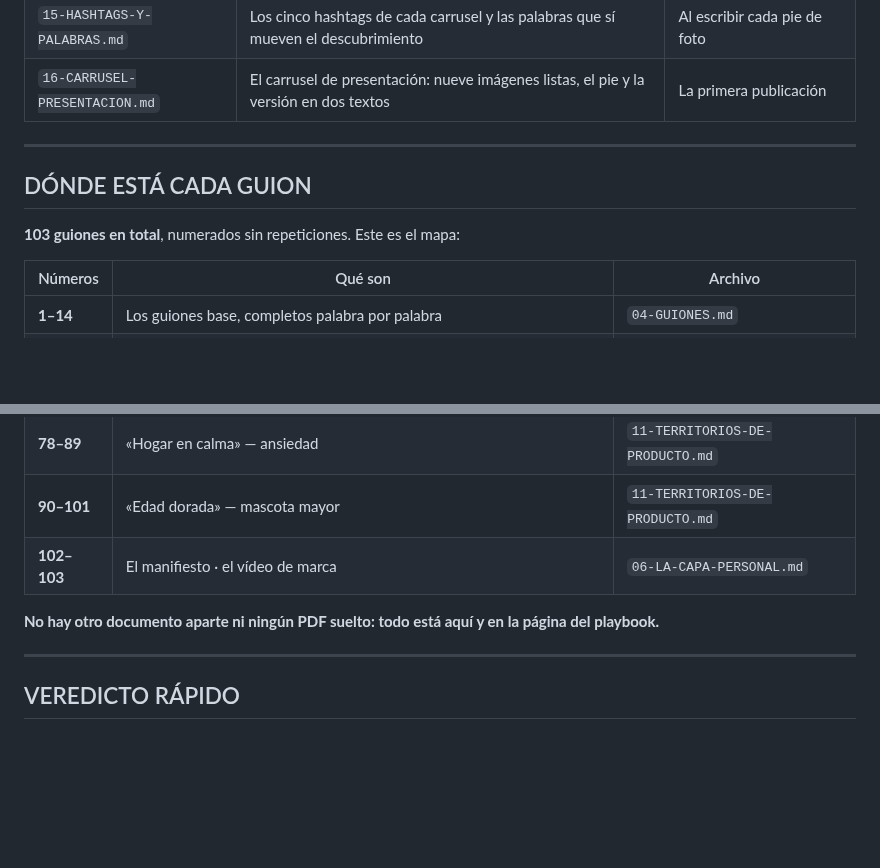
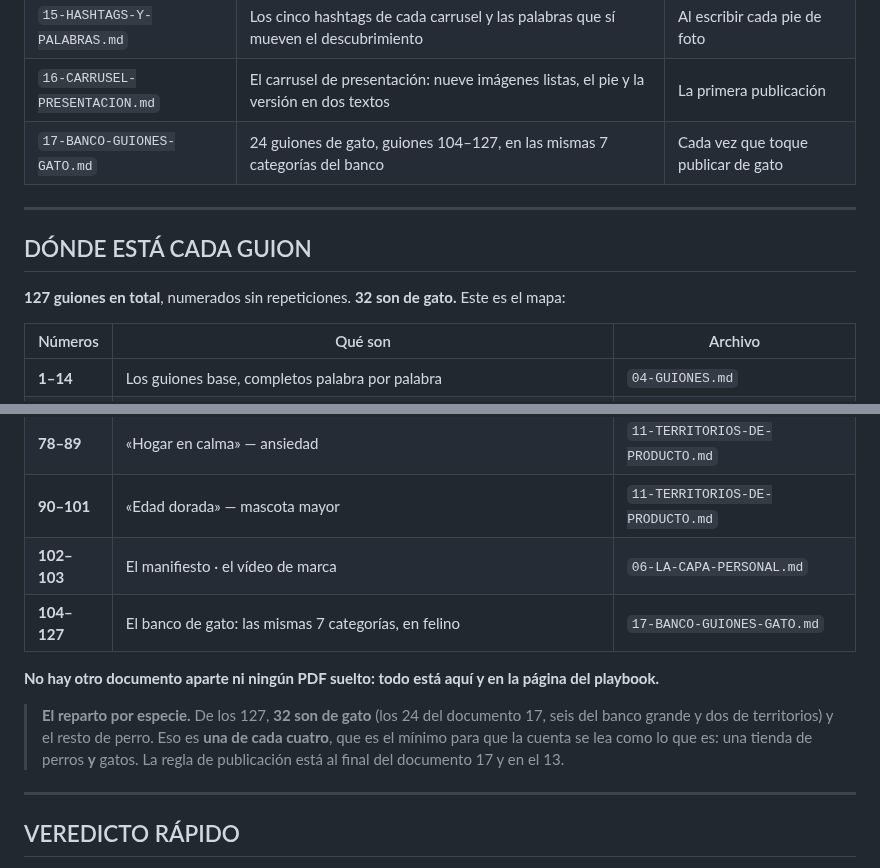
Before and after one commit to GrowthboostMKG/Tremdora-proyect, a Markdown page: estrategia-reels/00-INDICE-Y-VEREDICTO.md, 2 parts joined by grey strips. Rendered like a GitHub page; blank space fills up the shorter version.

```diff
--- a/estrategia-reels/00-INDICE-Y-VEREDICTO.md
+++ b/estrategia-reels/00-INDICE-Y-VEREDICTO.md
@@ -24,12 +24,13 @@
 | `14-REVISION-EBOOKS.md` | La auditoría completa de los eBook: qué se corrigió y por qué | Antes de tocar un eBook |
 | `15-HASHTAGS-Y-PALABRAS.md` | Los cinco hashtags de cada carrusel y las palabras que sí mueven el descubrimiento | Al escribir cada pie de foto |
 | `16-CARRUSEL-PRESENTACION.md` | El carrusel de presentación: nueve imágenes listas, el pie y la versión en dos textos | La primera publicación |
+| `17-BANCO-GUIONES-GATO.md` | 24 guiones de gato, guiones 104–127, en las mismas 7 categorías del banco | Cada vez que toque publicar de gato |
 
 ---
 
 ## DÓNDE ESTÁ CADA GUION
 
-**103 guiones en total**, numerados sin repeticiones. Este es el mapa:
+**127 guiones en total**, numerados sin repeticiones. **32 son de gato.** Este es el mapa:
 
 | Números | Qué son | Archivo |
 |---|---|---|
@@ -39,8 +40,11 @@
 | **78–89** | «Hogar en calma» — ansiedad | `11-TERRITORIOS-DE-PRODUCTO.md` |
 | **90–101** | «Edad dorada» — mascota mayor | `11-TERRITORIOS-DE-PRODUCTO.md` |
 | **102–103** | El manifiesto · el vídeo de marca | `06-LA-CAPA-PERSONAL.md` |
+| **104–127** | El banco de gato: las mismas 7 categorías, en felino | `17-BANCO-GUIONES-GATO.md` |
 
 **No hay otro documento aparte ni ningún PDF suelto: todo está aquí y en la página del playbook.**
+
+> **El reparto por especie.** De los 127, **32 son de gato** (los 24 del documento 17, seis del banco grande y dos de territorios) y el resto de perro. Eso es **una de cada cuatro**, que es el mínimo para que la cuenta se lea como lo que es: una tienda de perros **y** gatos. La regla de publicación está al final del documento 17 y en el 13.
 
 ---
 
```
Also changed, not shown: estrategia-reels/10-BANCO-60-GUIONES.md (+5 -0 lines), estrategia-reels/17-BANCO-GUIONES-GATO.md (added, +218 -0 lines).
